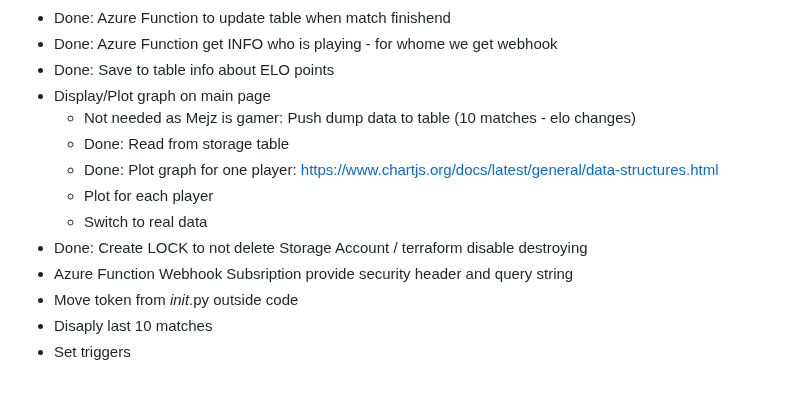
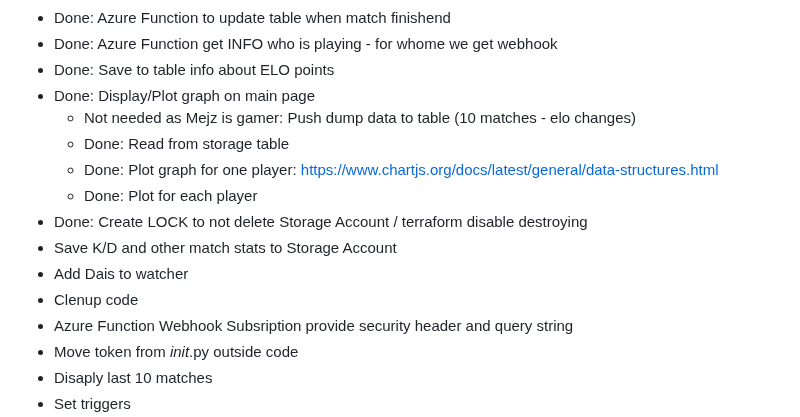
Before and after one commit to CaishenNefri/csgo-faceit-monitor-matches, a Markdown page: notes.md, the part around the change. Drawn GitHub-style; blank space fills up the shorter version.

Commit message:
Update notes work

```diff
--- a/notes.md
+++ b/notes.md
@@ -62,13 +62,15 @@
   - Done: Azure Function to update table when match finishend
   - Done: Azure Function get INFO who is playing - for whome we get webhook
   - Done: Save to table info about ELO points
-  - Display/Plot graph on main page
+  - Done: Display/Plot graph on main page
     - Not needed as Mejz is gamer: Push dump data to table (10 matches - elo changes)
     - Done: Read from storage table
     - Done: Plot graph for one player: https://www.chartjs.org/docs/latest/general/data-structures.html
-    - Plot for each player
-    - Switch to real data
+    - Done: Plot for each player
   - Done: Create LOCK to not delete Storage Account / terraform disable destroying
+  - Save K/D and other match stats to Storage Account
+  - Add Dais to watcher
+  - Clenup code
   - Azure Function Webhook Subsription provide security header and query string
   - Move token from _init_.py outside code
   - Disaply last 10 matches
```
